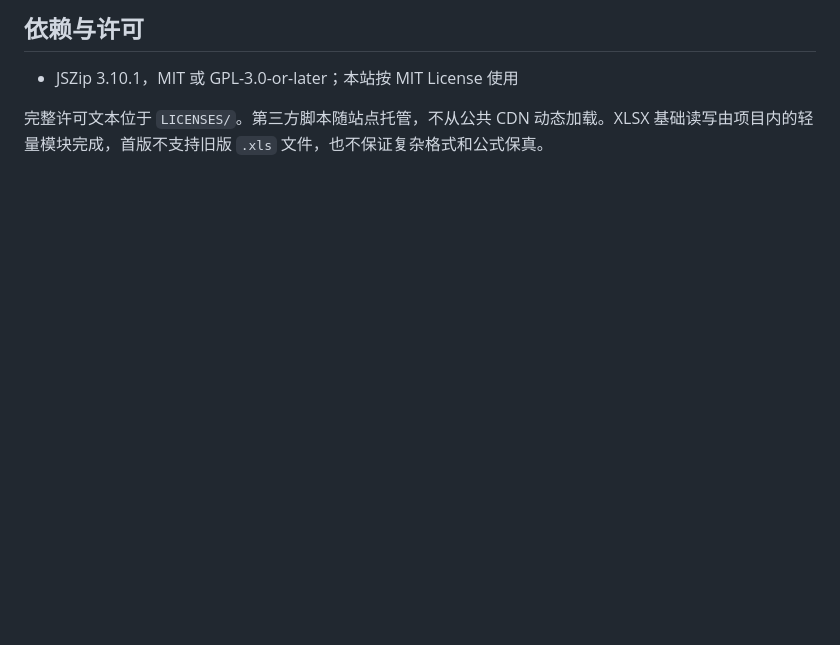
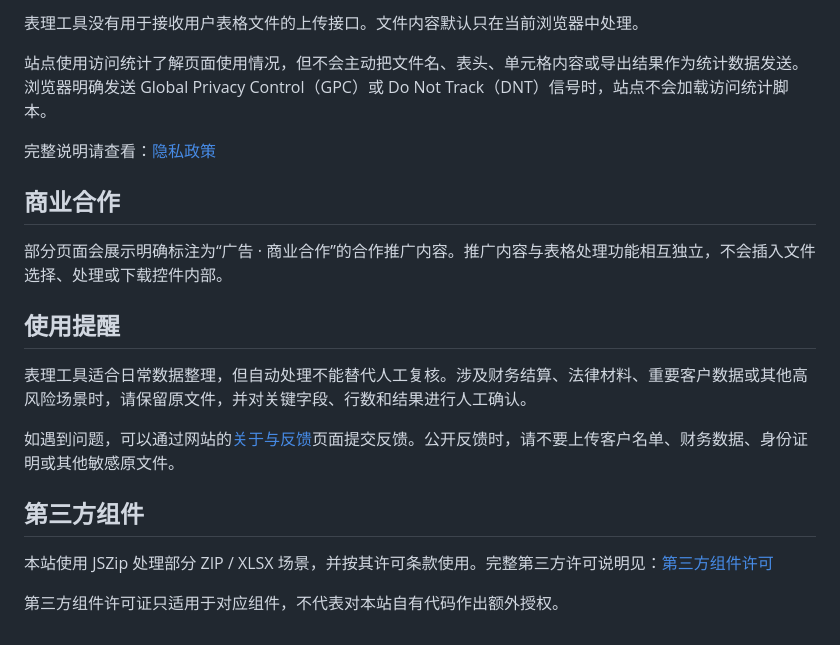
Before and after one commit to biaoli-tools/biaoli-tools.github.io, a Markdown page: README.md, the part around one of its changes. Drawn GitHub-style; blank space fills up the shorter version.

```diff
--- a/README.md
+++ b/README.md
@@ -71,6 +56,22 @@ npm run serve
 
-## 依赖与许可
+表理工具没有用于接收用户表格文件的上传接口。文件内容默认只在当前浏览器中处理。
 
-- JSZip 3.10.1，MIT 或 GPL-3.0-or-later；本站按 MIT License 使用
+站点使用访问统计了解页面使用情况，但不会主动把文件名、表头、单元格内容或导出结果作为统计数据发送。浏览器明确发送 Global Privacy Control（GPC）或 Do Not Track（DNT）信号时，站点不会加载访问统计脚本。
 
-完整许可文本位于 `LICENSES/`。第三方脚本随站点托管，不从公共 CDN 动态加载。XLSX 基础读写由项目内的轻量模块完成，首版不支持旧版 `.xls` 文件，也不保证复杂格式和公式保真。
+完整说明请查看：[隐私政策](https://biaoli-tools.github.io/privacy/)
+
+## 商业合作
+
+部分页面会展示明确标注为“广告 · 商业合作”的合作推广内容。推广内容与表格处理功能相互独立，不会插入文件选择、处理或下载控件内部。
+
+## 使用提醒
+
+表理工具适合日常数据整理，但自动处理不能替代人工复核。涉及财务结算、法律材料、重要客户数据或其他高风险场景时，请保留原文件，并对关键字段、行数和结果进行人工确认。
+
+如遇到问题，可以通过网站的[关于与反馈](https://biaoli-tools.github.io/about/)页面提交反馈。公开反馈时，请不要上传客户名单、财务数据、身份证明或其他敏感原文件。
+
+## 第三方组件
+
+本站使用 JSZip 处理部分 ZIP / XLSX 场景，并按其许可条款使用。完整第三方许可说明见：[第三方组件许可](https://biaoli-tools.github.io/licenses/)
+
+第三方组件许可证只适用于对应组件，不代表对本站自有代码作出额外授权。
```
Also changed, not shown: other parts of README.md (+36 -51 lines).
